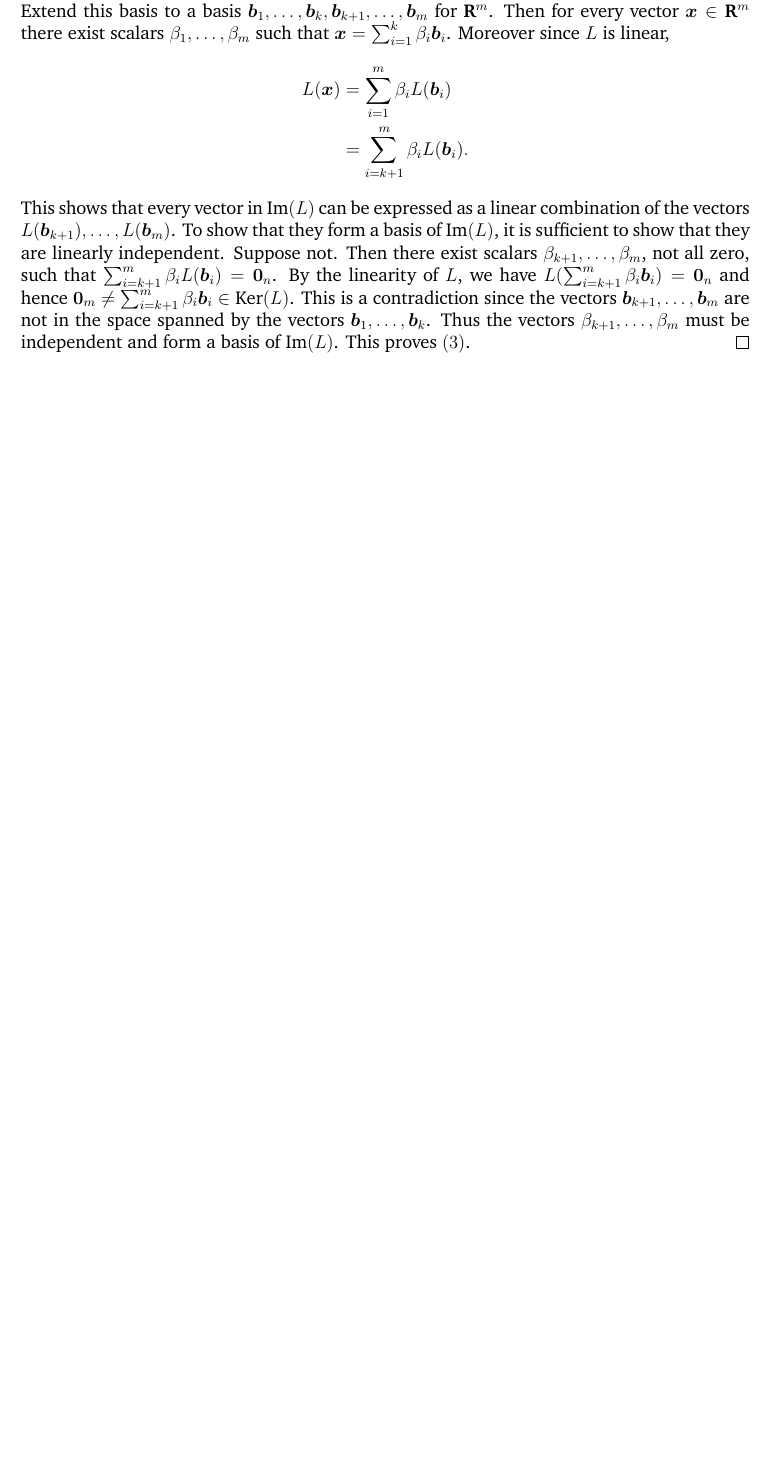
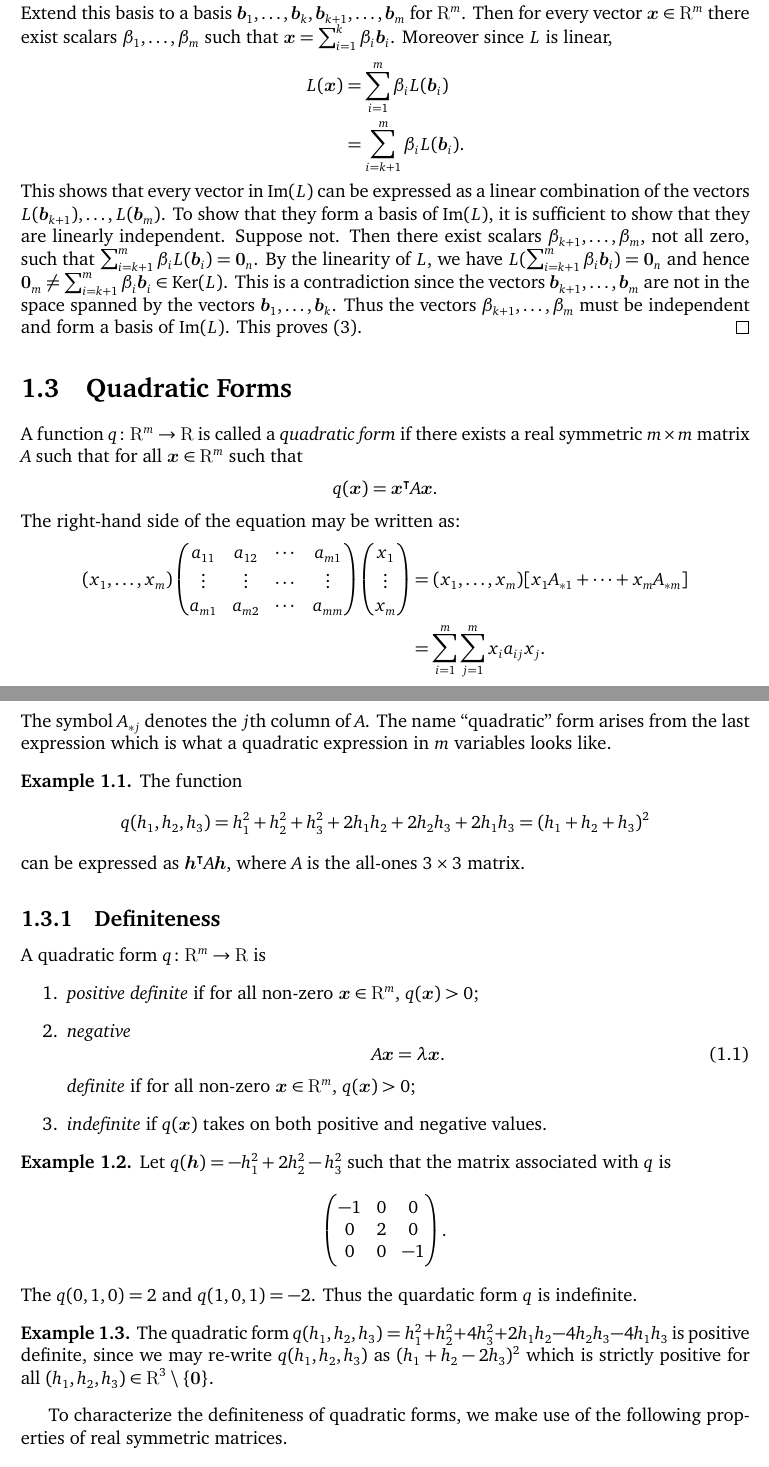
Before and after one commit to somnath1077/MachineLearningExercises, a LaTeX problem sheet (Vector_Calculus/exercises.tex, which reads Vector_Calculus/ch01.tex): part of page 4 of 4 before the commit and two parts of pages 4 and 5 of 6 after it, the two joined at a grey line, cut so that both start at the same text, the shorter picture padded with empty space. Compiled offline with XeLaTeX; a missing font is replaced by an installed copy or a similar font.

Commit message:
quadratic forms

```diff
--- a/Vector_Calculus/ch01.tex
+++ b/Vector_Calculus/ch01.tex
@@ -93,3 +93,67 @@ are not in the space spanned by the vectors $\vect{b}_1, \ldots, \vect{b}_k$.
 Thus the vectors $\beta_{k + 1}, \ldots, \beta_m$ must be independent and form
 a basis of $\image (L)$. This proves~$(3)$.
 \end{proof}
+
+\section{Quadratic Forms}
+
+A function $q \colon \R^m \rightarrow \R$ is called a \emph{quadratic form}
+if there exists a real symmetric $m \times m$ matrix $A$ such that for all
+$\vect{x} \in \R^m$ such that
+\[
+	q(\vect{x}) = \trans{\vect{x}} A \vect{x}.
+\]
+The right-hand side of the equation may be written as:
+\begin{align*}
+(x_1, \ldots, x_m) \begin{pmatrix}
+						a_{11} & a_{12} & \cdots & a_{m 1} \\
+						\vdots & \vdots & \cdots & \vdots \\
+						a_{m1} & a_{m2} & \cdots & a_{mm}
+                   \end{pmatrix}
+				   \begin{pmatrix}
+						x_1 \\
+						\vdots \\
+						x_m
+				   \end{pmatrix} & = (x_1, \ldots, x_m) [x_1 A_{* 1} + \cdots + x_m A_{* m}] \\
+								 & = \sum_{i = 1}^m \sum_{j = 1}^m x_i a_{ij} x_j.
+\end{align*}
+The symbol $A_{* j}$ denotes the $j$th column of $A$. The name ``quadratic'' form arises
+from the last expression which is what a quadratic expression in $m$ variables looks like.
+\begin{example}
+The function
+\[
+	q(h_1, h_2, h_3) = h_1^2 + h_2^2 + h_3^2 + 2h_1h_2 + 2h_2h_3 + 2h_1h_3 = (h_1 + h_2 + h_3)^2
+\]
+can be expressed as $\trans{\vect{h}} A \vect{h}$, where $A$ is the all-ones $3 \times 3$ matrix.
+\end{example}
+
+\subsection{Definiteness}
+A quadratic form $q \colon \R^m \rightarrow \R$ is
+\begin{enumerate}
+	\item \emph{positive definite} if for all non-zero $\vect{x} \in \R^m$, $q(\vect{x}) > 0$;
+	\item \emph{negative\begin{equation}
+	A \vect{x} =  \lambda \vect{x}.
+\end{equation}
+ definite} if for all non-zero $\vect{x} \in \R^m$, $q(\vect{x}) > 0$;
+	\item \emph{indefinite} if $q(\vect{x})$ takes on both positive and negative values.
+\end{enumerate}
+
+\begin{example}
+Let $q(\vect{h}) = -h_1^2 + 2h_2^2 - h_3^2$ such that the matrix associated with~$q$ is
+\[
+	\begin{pmatrix}
+	-1 & 0 & 0 \\
+	0  & 2 & 0 \\
+    0  & 0 & -1
+	\end{pmatrix}.
+\]
+The $q(0, 1, 0) = 2$ and $q(1, 0, 1) = -2$. Thus the quardatic form $q$ is indefinite.
+\end{example}
+
+\begin{example}
+The quadratic form $q(h_1, h_2, h_3) = h_1^2 + h_2^2 + 4h_3^2 + 2h_1h_2 - 4h_2h_3 - 4h_1 h_3$
+is positive definite, since we may re-write $q(h_1, h_2, h_3)$ as $(h_1 + h_2 - 2h_3)^2$
+which is strictly positive for all $(h_1, h_2, h_3) \in \R^3 \setminus \{\vect{0}\}$.
+\end{example}
+To characterize the definiteness of quadratic forms, we make use of the following
+properties of real symmetric matrices.
+\begin{lemma}
--- a/Vector_Calculus/exercises.tex
+++ b/Vector_Calculus/exercises.tex
@@ -77,6 +77,7 @@
 \usepackage[english]{babel}
 \usepackage[T1]{fontenc}
 \usepackage{fontspec}
+\usepackage[charter]{mathdesign}
 
 \setmainfont{XCharter}
 %\usepackage[libertine,cmintegrals,cmbraces,vvarbb]{newtxmath}
@@ -127,7 +111,7 @@
 \newcommand{\Mod}[1]{\ (\mathrm{mod}\ #1)}
 \newcommand{\basisvec}{\ensuremath{\boldsymbol{e}}}
 \newcommand{\vect}[1]{\ensuremath{\boldsymbol{#1}}}
-%\newcommand{\conj}[1]{\ensuremath{\bar{#1}}}
+\newcommand{\conj}[1]{\ensuremath{\bar{#1}}}
 
 \DeclareMathOperator{\ERM}{ERM}
 \DeclareMathOperator{\pos}{POS}
@@ -138,8 +122,12 @@
 \DeclareMathOperator{\image}{Im}
 \DeclareMathOperator{\kernel}{Ker}
 \DeclarePairedDelimiter\norm{\lVert}{\rVert}
+\newcommand{\trans}[1]{\ensuremath{#1}^{\intercal}}
 
-\newtheorem{exercise}{Exercise}
+
+%\newtheorem{example}{Example}[chapter]
+
+\newtheorem{exercise}{Exercise}[chapter]
 
 \newenvironment{solution}
   {\renewcommand\qedsymbol{$\blacksquare$}\begin{proof}[Solution]}
```
Also changed, not shown: Vector_Calculus/exercises.pdf, Vector_Calculus/ch01.tex (32 more changed lines), Vector_Calculus/exercises.tex (17 more changed lines).
